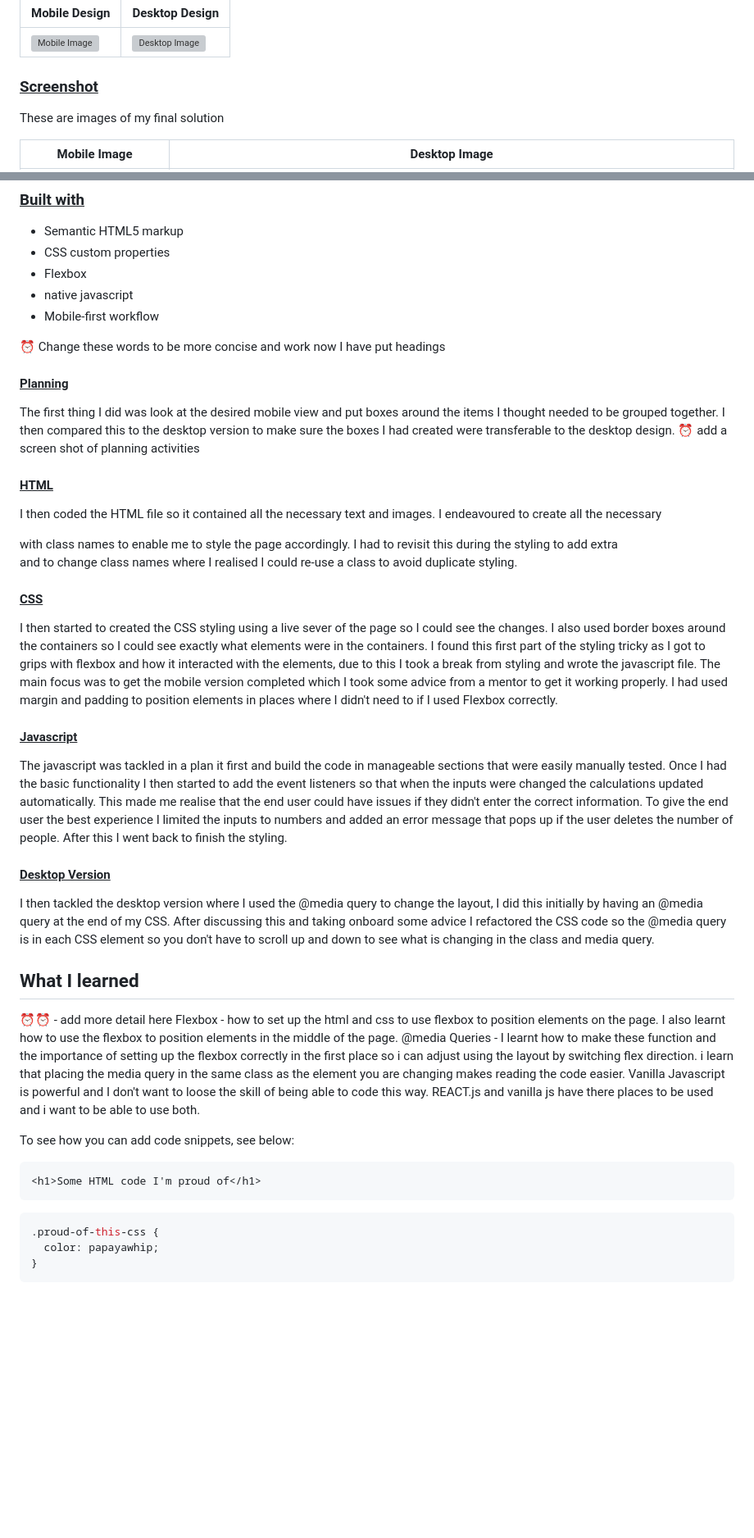
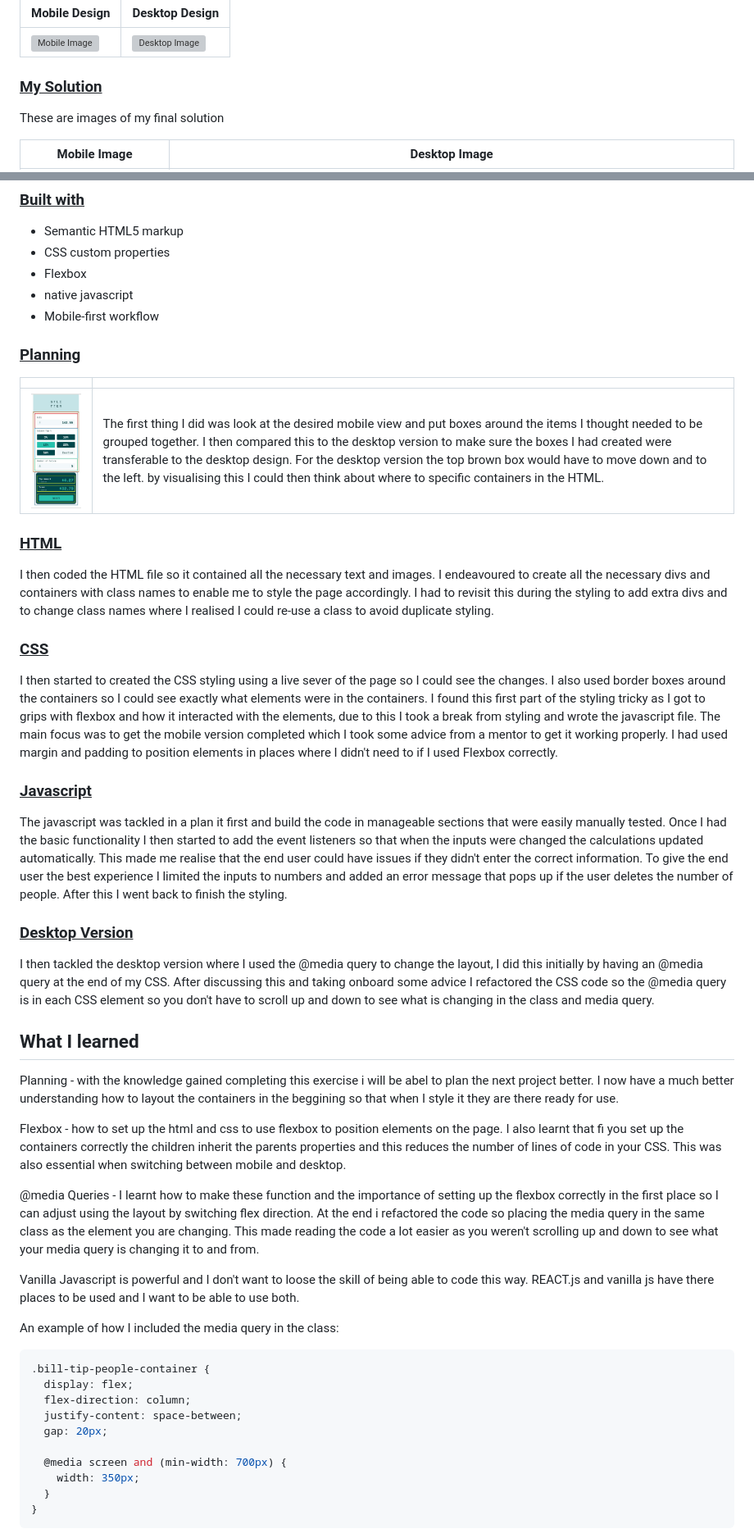
Before and after one commit to ChrisKnowles53/CJK_TipCalc_Frontend_Mentor, a Markdown page: README-template.md, 2 parts joined by grey strips. Shown: that part at 82% size. Drawn GitHub-style; pictures changed too: images/planning.JPG (added); blank space fills up the shorter version; grey boxes are pictures that could not be loaded.

Commit message:
added some images and updated the readme

````diff
--- a/README-template.md
+++ b/README-template.md
@@ -32,7 +30,7 @@ These are the images of the mobile and desktop versions I had to recreate
 | ------------------------------------------- | ------------------------------------------------------- |
 | ![Mobile Image](./design/mobile-design.JPG) | ![Desktop Image](./design/desktop-design-completed.JPG) |
 
-### <u>Screenshot</u>
+### <u>My Solution</u>
 
 These are images of my final solution
 
@@ -56,46 +54,51 @@ These are images of my final solution
 - native javascript
 - Mobile-first workflow
 
-⏰ Change these words to be more concise and work now I have put headings
+### <u>Planning</u>
 
-#### <u>Planning</u>
+|                     |                         |
+| --------------------| ----------------------- |
+| ![Desktop Image](./images/planning.JPG) | The first thing I did was look at the desired mobile view and put boxes around the items I thought needed to be grouped together. I then compared this to the desktop version to make sure the boxes I had created were transferable to the desktop design. For the desktop version the top brown box would have to move down and to the left. by visualising this I could then think about where to specific containers in the HTML. |
 
-The first thing I did was look at the desired mobile view and put boxes around the items I thought needed to be grouped together. I then compared this to the desktop version to make sure the boxes I had created were transferable to the desktop design.
-⏰ add a screen shot of planning activities
+### <u>HTML</u>
 
-#### <u>HTML</u>
+I then coded the HTML file so it contained all the necessary text and images. I endeavoured to create all the necessary divs and containers with class names to enable me to style the page accordingly. I had to revisit this during the styling to add extra divs and to change class names where I realised I could re-use a class to avoid duplicate styling.
 
-I then coded the HTML file so it contained all the necessary text and images. I endeavoured to create all the necessary <div> with class names to enable me to style the page accordingly. I had to revisit this during the styling to add extra <div> and to change class names where I realised I could re-use a class to avoid duplicate styling.
-
-#### <u>CSS</u>
+### <u>CSS</u>
 
 I then started to created the CSS styling using a live sever of the page so I could see the changes. I also used border boxes around the containers so I could see exactly what elements were in the containers. I found this first part of the styling tricky as I got to grips with flexbox and how it interacted with the elements, due to this I took a break from styling and wrote the javascript file.
 The main focus was to get the mobile version completed which I took some advice from a mentor to get it working properly. I had used margin and padding to position elements in places where I didn't need to if I used Flexbox correctly.
 
-#### <u>Javascript</u>
+### <u>Javascript</u>
 
 The javascript was tackled in a plan it first and build the code in manageable sections that were easily manually tested. Once I had the basic functionality I then started to add the event listeners so that when the inputs were changed the calculations updated automatically. This made me realise that the end user could have issues if they didn't enter the correct information. To give the end user the best experience I limited the inputs to numbers and added an error message that pops up if the user deletes the number of people. After this I went back to finish the styling.
 
-#### <u>Desktop Version</u>
+### <u>Desktop Version</u>
 
 I then tackled the desktop version where I used the @media query to change the layout, I did this initially by having an @media query at the end of my CSS. After discussing this and taking onboard some advice I refactored the CSS code so the @media query is in each CSS element so you don't have to scroll up and down to see what is changing in the class and media query.
 
 ## What I learned
 
-⏰⏰ - add more detail here
-Flexbox - how to set up the html and css to use flexbox to position elements on the page. I also learnt how to use the flexbox to position elements in the middle of the page.
-@media Queries - I learnt how to make these function and the importance of setting up the flexbox correctly in the first place so i can adjust using the layout by switching flex direction. i learn that placing the media query in the same class as the element you are changing makes reading the code easier.
-Vanilla Javascript is powerful and I don't want to loose the skill of being able to code this way. REACT.js and vanilla js have there places to be used and i want to be able to use both.
+Planning - with the knowledge gained completing this exercise i will be abel to plan the next project better.  I now have a much better understanding how to layout the containers in the beggining so that when I style it they are there ready for use.
 
-To see how you can add code snippets, see below:
+Flexbox - how to set up the html and css to use flexbox to position elements on the page. I also learnt that fi you set up the containers correctly the children inherit the parents properties and this reduces the number of lines of code in your CSS.  This was also essential when switching between mobile and desktop.
 
-```html
-<h1>Some HTML code I'm proud of</h1>
-```
+@media Queries - I learnt how to make these function and the importance of setting up the flexbox correctly in the first place so I can adjust using the layout by switching flex direction.  At the end i refactored the code so placing the media query in the same class as the element you are changing.  This made reading the code a lot easier as you weren't scrolling up and down to see what your media query is changing it to and from.
 
-```css ⏰ add code snippet including media query
-.proud-of-this-css {
-  color: papayawhip;
+Vanilla Javascript is powerful and I don't want to loose the skill of being able to code this way. REACT.js and vanilla js have there places to be used and I want to be able to use both.
+
+An example of how I included the media query in the class:
+
+```css
+.bill-tip-people-container {
+  display: flex;
+  flex-direction: column;
+  justify-content: space-between;
+  gap: 20px;
+
+  @media screen and (min-width: 700px) {
+    width: 350px;
+  }
 }
 ```
 
````
Also changed, not shown: other parts of README-template.md (+28 -32 lines), images/CSS_started.JPG (added), 1 other file.
